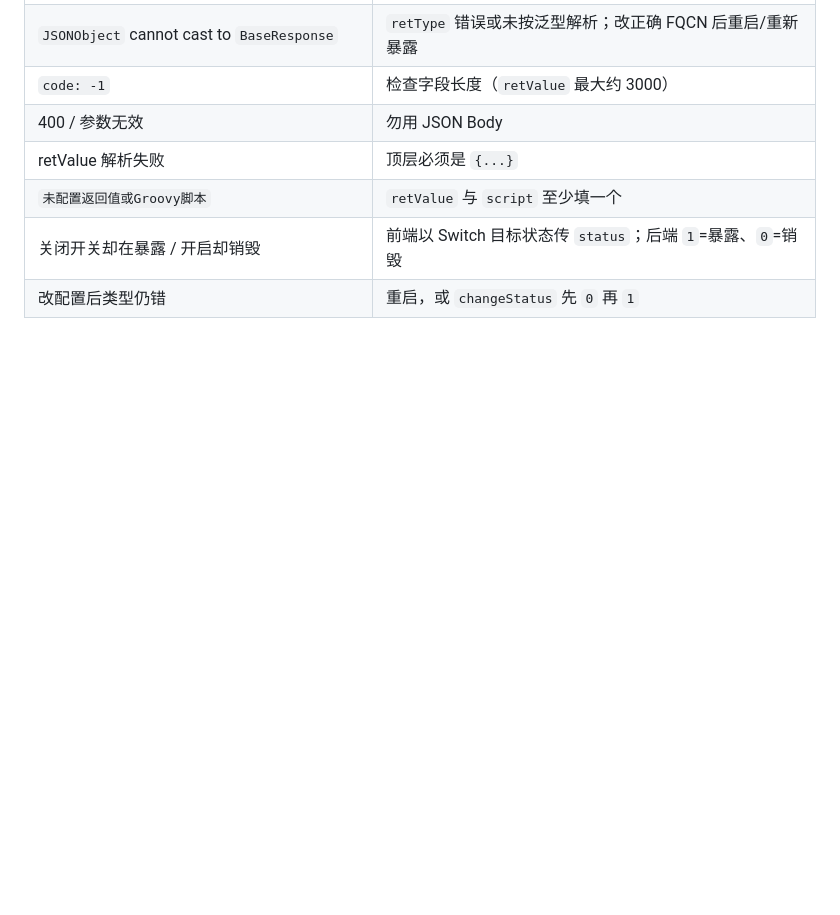
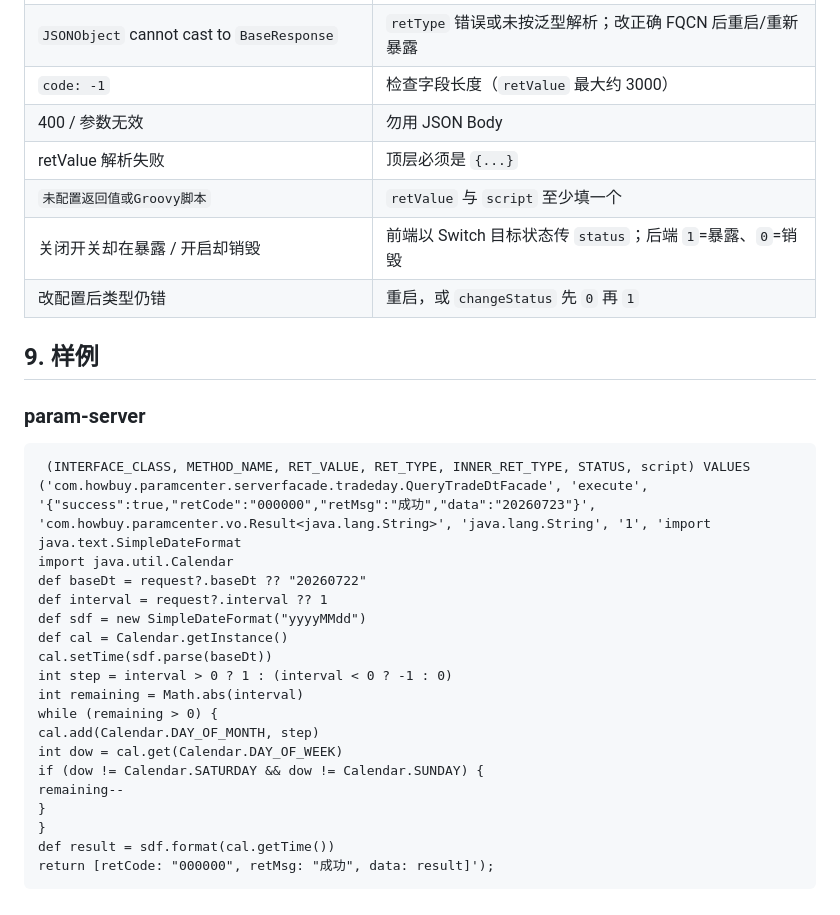
Before and after one commit to herfate/code-agent, a Markdown page: docs/mock接口手册.md, the part around the change. GitHub-like rendering; blank space fills up the shorter version.

Commit message:
增加样例

````diff
--- a/docs/mock接口手册.md
+++ b/docs/mock接口手册.md
@@ -260,3 +260,27 @@ Invoke-RestMethod -Uri "http://trade-mock.it01.k8s.howbuy.com/api/trade/changeSt
 | `未配置返回值或Groovy脚本` | `retValue` 与 `script` 至少填一个 |
 | 关闭开关却在暴露 / 开启却销毁 | 前端以 Switch 目标状态传 `status`；后端 `1`=暴露、`0`=销毁 |
 | 改配置后类型仍错 | 重启，或 `changeStatus` 先 `0` 再 `1` |
+
+## 9. 样例
+
+### param-server
+```
+ (INTERFACE_CLASS, METHOD_NAME, RET_VALUE, RET_TYPE, INNER_RET_TYPE, STATUS, script) VALUES ('com.howbuy.paramcenter.serverfacade.tradeday.QueryTradeDtFacade', 'execute', '{"success":true,"retCode":"000000","retMsg":"成功","data":"20260723"}', 'com.howbuy.paramcenter.vo.Result<java.lang.String>', 'java.lang.String', '1', 'import java.text.SimpleDateFormat
+import java.util.Calendar
+def baseDt = request?.baseDt ?? "20260722"
+def interval = request?.interval ?? 1
+def sdf = new SimpleDateFormat("yyyyMMdd")
+def cal = Calendar.getInstance()
+cal.setTime(sdf.parse(baseDt))
+int step = interval > 0 ? 1 : (interval < 0 ? -1 : 0)
+int remaining = Math.abs(interval)
+while (remaining > 0) {
+cal.add(Calendar.DAY_OF_MONTH, step)
+int dow = cal.get(Calendar.DAY_OF_WEEK)
+if (dow != Calendar.SATURDAY && dow != Calendar.SUNDAY) {
+remaining--
+}
+}
+def result = sdf.format(cal.getTime())
+return [retCode: "000000", retMsg: "成功", data: result]');
+```
````
